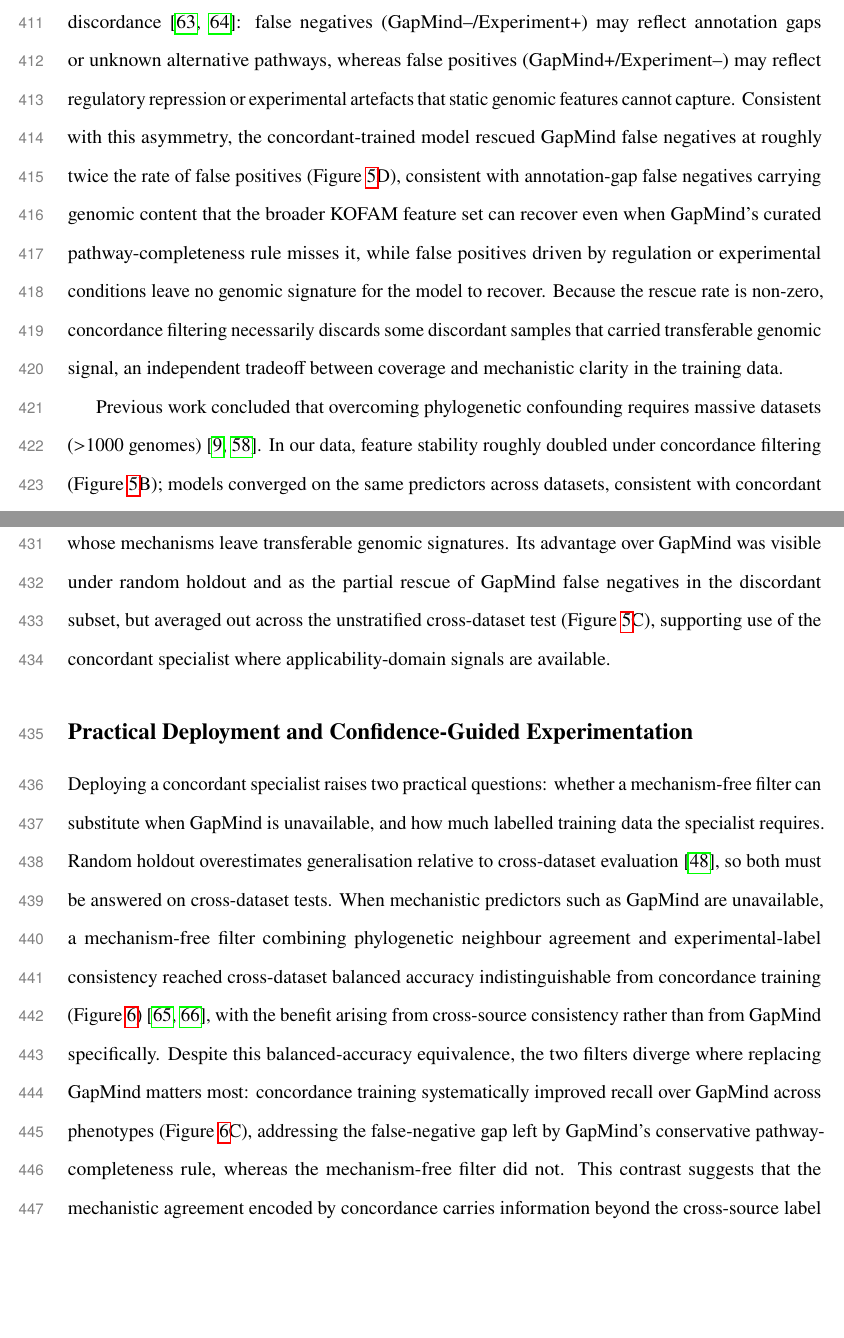
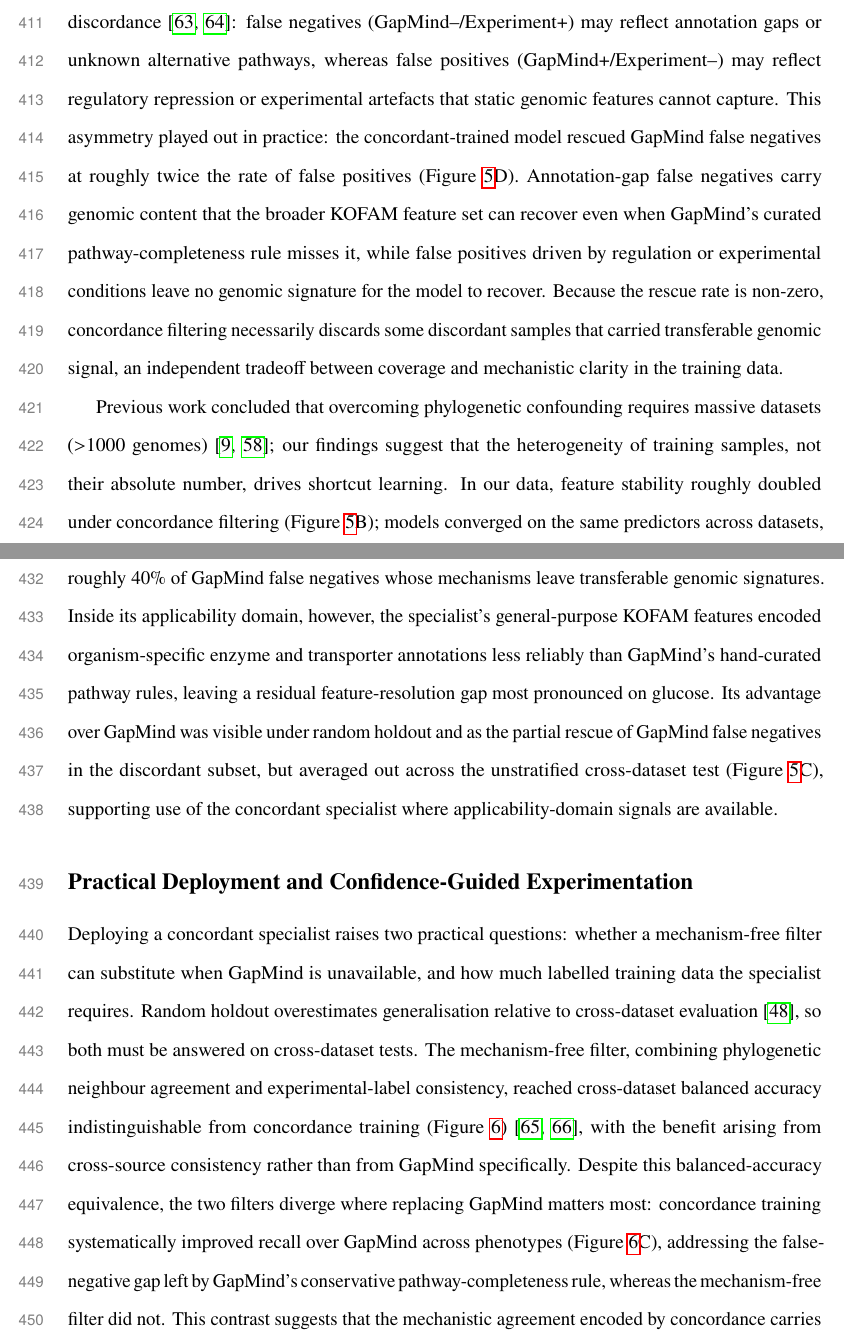
Before and after one commit to kbasecollaborations/trait-prediction-manuscript, a LaTeX paper (main.tex, which reads sections/discussion.tex): two parts of pages 19 and 20 of 58, joined at a grey line, cut so that both start at the same text, the shorter picture padded with empty space. Compiled offline with pdfLaTeX.

```diff
--- a/sections/discussion.tex
+++ b/sections/discussion.tex
@@ -10,27 +10,30 @@
 
 \subsection*{Label--Mechanism Agreement Governs Cross-Dataset Transfer}
 
-Poor cross-dataset performance was generally observed when mixed-quality training samples drove models to fit dataset-specific correlations that do not transfer; phylogeny alone explained little of the failure, with in-clade and regular cross-dataset accuracies nearly identical (Figure~\ref{fig:ml_performance}C), placing the source of generalisation loss outside clade structure. Restricting training to samples where experimental labels agreed with mechanistic predictions improved cross-dataset recall and feature stability across datasets.
+Poor cross-dataset performance was generally observed when mixed-quality training samples drove models to fit dataset-specific correlations that do not transfer; phylogeny alone explained little of the failure, with in-clade and regular cross-dataset accuracies nearly identical (Figure~\ref{fig:ml_performance}C), placing the source of generalisation loss outside clade structure.
+Restricting training to samples where experimental labels agreed with mechanistic predictions improved cross-dataset recall and feature stability across datasets.
 This shifts the diagnostic question from ``how many samples'' to ``which training subset'', indicating that data curation and applicability-domain definition can be as important as additional training samples~\cite{Sambasivan2021DataCascades,Zha2025DataCentric,Whang2023DataQuality}.
 
 \subsection*{Concordance-Trained Models Are Bounded Specialists}
 
 Choosing concordant samples does more than improve performance: it implicitly defines an applicability domain, and the asymmetric way the concordant-trained model handles discordant samples reveals which kinds of cases lie inside versus outside that domain.
 The wide phenotype-level range in cross-dataset balanced accuracy is consistent with multiple coexisting causes of discordance~\cite{Galperin1998Sources,Bernstein2021Uncertainty}: false negatives (GapMind--/Experiment+) may reflect annotation gaps or unknown alternative pathways, whereas false positives (GapMind+/Experiment--) may reflect regulatory repression or experimental artefacts that static genomic features cannot capture.
-Consistent with this asymmetry, the concordant-trained model rescued GapMind false negatives at roughly twice the rate of false positives (Figure~\ref{fig:concordant_analysis}D), consistent with annotation-gap false negatives carrying genomic content that the broader KOFAM feature set can recover even when GapMind's curated pathway-completeness rule misses it, while false positives driven by regulation or experimental conditions leave no genomic signature for the model to recover.
+This asymmetry played out in practice: the concordant-trained model rescued GapMind false negatives at roughly twice the rate of false positives (Figure~\ref{fig:concordant_analysis}D).
+Annotation-gap false negatives carry genomic content that the broader KOFAM feature set can recover even when GapMind's curated pathway-completeness rule misses it, while false positives driven by regulation or experimental conditions leave no genomic signature for the model to recover.
 Because the rescue rate is non-zero, concordance filtering necessarily discards some discordant samples that carried transferable genomic signal, an independent tradeoff between coverage and mechanistic clarity in the training data.
 
-Previous work concluded that overcoming phylogenetic confounding requires massive datasets ($>$1000 genomes)~\cite{Li2023-up,Yu2025BiasedSampling}.
+Previous work concluded that overcoming phylogenetic confounding requires massive datasets ($>$1000 genomes)~\cite{Li2023-up,Yu2025BiasedSampling}; our findings suggest that the heterogeneity of training samples, not their absolute number, drives shortcut learning.
 In our data, feature stability roughly doubled under concordance filtering (Figure~\ref{fig:concordant_analysis}B); models converged on the same predictors across datasets, consistent with concordant samples overrepresenting organisms using conserved, well-annotated pathways~\cite{Martiny2013-ob}.
 Consistent with this conserved-pathway interpretation, adding mixed-quality samples was less helpful than selecting samples with strong label--mechanism agreement~\cite{Zha2025DataCentric,Whang2023DataQuality}, and phenotype-filtered GapMind features outperformed comprehensive multi-annotation feature sets (Figure~\ref{fig:improvement_strategies}D), whose limited cross-dataset overlap reflects dataset-specific biases~\cite{Leek2010BatchEffects}.
 The concordant-trained model is consequently a specialist that recovers known mechanisms reliably (Figure~\ref{fig:concordant_analysis}B; Table~\ref{tab:main_feature_comparison}) and retains bounded but non-trivial ability to classify discordant cases, rescuing roughly 40\% of GapMind false negatives whose mechanisms leave transferable genomic signatures.
+Inside its applicability domain, however, the specialist's general-purpose KOFAM features encoded organism-specific enzyme and transporter annotations less reliably than GapMind's hand-curated pathway rules, leaving a residual feature-resolution gap most pronounced on glucose.
 Its advantage over GapMind was visible under random holdout and as the partial rescue of GapMind false negatives in the discordant subset, but averaged out across the unstratified cross-dataset test (Figure~\ref{fig:concordant_analysis}C), supporting use of the concordant specialist where applicability-domain signals are available.
 
 \subsection*{Practical Deployment and Confidence-Guided Experimentation}
 
 Deploying a concordant specialist raises two practical questions: whether a mechanism-free filter can substitute when GapMind is unavailable, and how much labelled training data the specialist requires.
 Random holdout overestimates generalisation relative to cross-dataset evaluation~\cite{Roberts2017CrossValidation}, so both must be answered on cross-dataset tests.
-When mechanistic predictors such as GapMind are unavailable, a mechanism-free filter combining phylogenetic neighbour agreement and experimental-label consistency reached cross-dataset balanced accuracy indistinguishable from concordance training (Figure~\ref{fig:improvement_strategies})~\cite{Northcutt2021Confident,Bernhardt2022LabelCleaning}, with the benefit arising from cross-source consistency rather than from GapMind specifically.
+The mechanism-free filter, combining phylogenetic neighbour agreement and experimental-label consistency, reached cross-dataset balanced accuracy indistinguishable from concordance training (Figure~\ref{fig:improvement_strategies})~\cite{Northcutt2021Confident,Bernhardt2022LabelCleaning}, with the benefit arising from cross-source consistency rather than from GapMind specifically.
 Despite this balanced-accuracy equivalence, the two filters diverge where replacing GapMind matters most: concordance training systematically improved recall over GapMind across phenotypes (Figure~\ref{fig:improvement_strategies}C), addressing the false-negative gap left by GapMind's conservative pathway-completeness rule, whereas the mechanism-free filter did not.
 This contrast suggests that the mechanistic agreement encoded by concordance carries information beyond the cross-source label consistency captured by the mechanism-free filter.
 The specialist's performance plateaued with only a few dozen curated training samples per phenotype (Supplementary Figures~\ref{fig:sample_size_histidine} and~\ref{fig:all_phenotype_heatmap}), so raw sample volume ceases to limit cross-dataset transfer past this point and label--mechanism agreement contributes alongside scale; emerging high-throughput phenotyping methods~\cite{Nichols2011Landscape,Gralka2023-ft,Huang2023-lh,Kehe2019-vr} will accelerate progress only if quality is prioritised alongside quantity.
```
Also changed, not shown: sections/discussion.tex (6 more changed lines).
